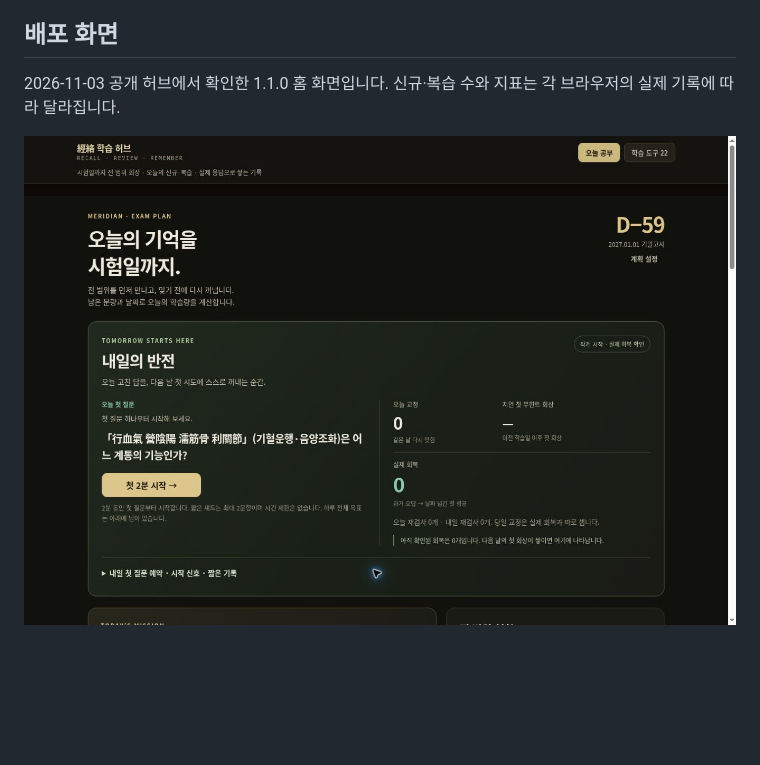
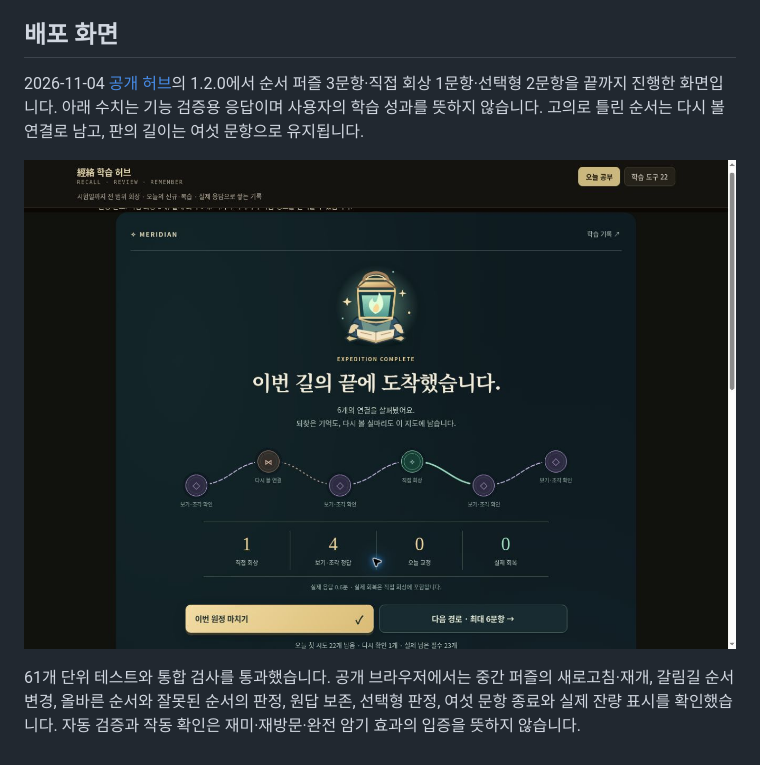
Before and after one commit to BAEggman/meridian, a Markdown page: README.md, the part around the change. GitHub-like rendering; pictures changed too: docs/screenshots/expedition-v1.2.0.jpg (added); blank space fills up the shorter version.

```diff
--- a/README.md
+++ b/README.md
@@ -135,6 +135,8 @@ GitHub Pages 배포에는 루트 HTML과 `exam-*.js`, `exam.css`, `expedition.cs
 
 ## 배포 화면
 
-2026-11-03 공개 허브에서 확인한 1.1.0 홈 화면입니다. 신규·복습 수와 지표는 각 브라우저의 실제 기록에 따라 달라집니다.
+2026-11-04 [공개 허브](https://baeggman.github.io/meridian/#home)의 1.2.0에서 순서 퍼즐 3문항·직접 회상 1문항·선택형 2문항을 끝까지 진행한 화면입니다. 아래 수치는 기능 검증용 응답이며 사용자의 학습 성과를 뜻하지 않습니다. 고의로 틀린 순서는 다시 볼 연결로 남고, 판의 길이는 여섯 문항으로 유지됩니다.
 
-![내일의 반전 1.1.0 공개 배포 화면](docs/screenshots/reversal-v1.1.0.jpg)
+![경락 원정 1.2.0 공개 사이트의 여섯 문항 완료 화면](docs/screenshots/expedition-v1.2.0.jpg)
+
+61개 단위 테스트와 통합 검사를 통과했습니다. 공개 브라우저에서는 중간 퍼즐의 새로고침·재개, 갈림길 순서 변경, 올바른 순서와 잘못된 순서의 판정, 원답 보존, 선택형 판정, 여섯 문항 종료와 실제 잔량 표시를 확인했습니다. 자동 검증과 작동 확인은 재미·재방문·완전 암기 효과의 입증을 뜻하지 않습니다.
```
Also changed, not shown: CHANGELOG.md (+1 -0 lines), 2 other files.
